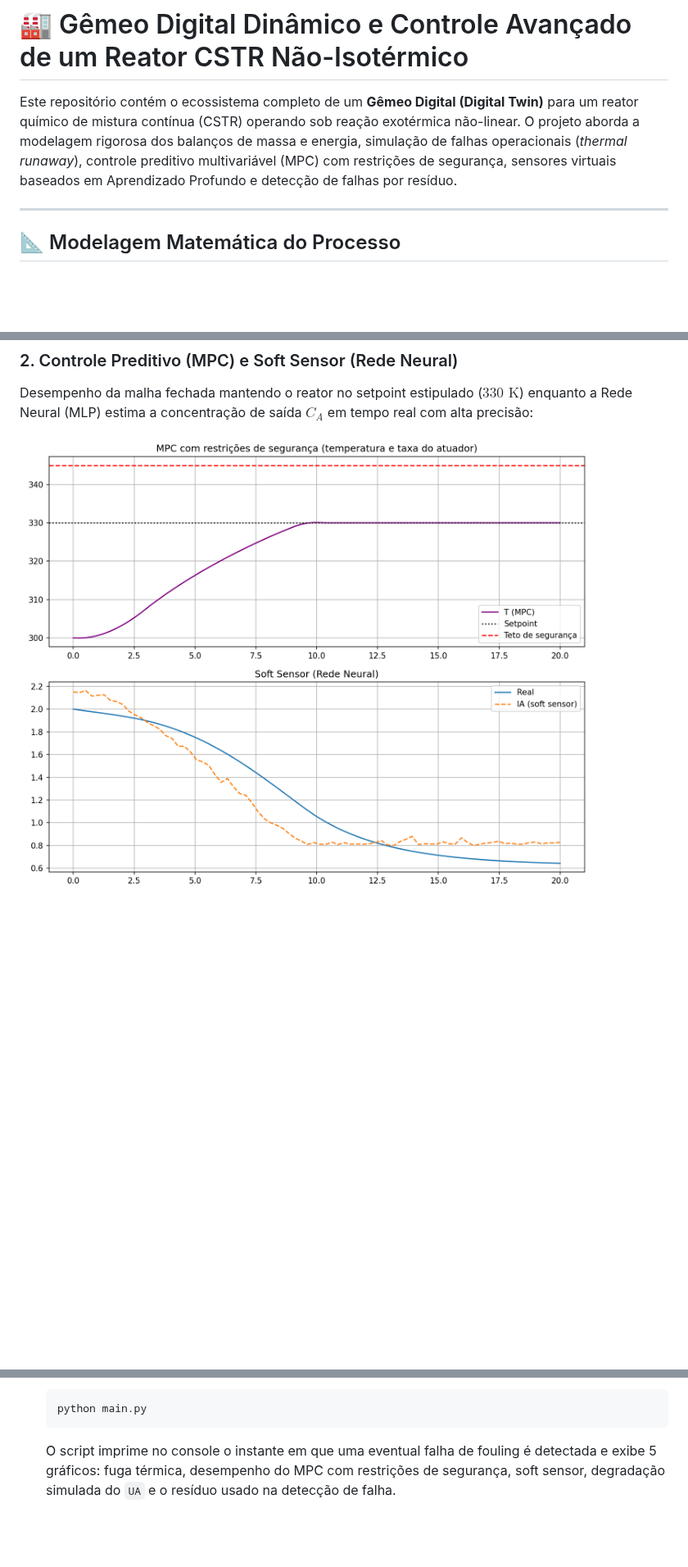
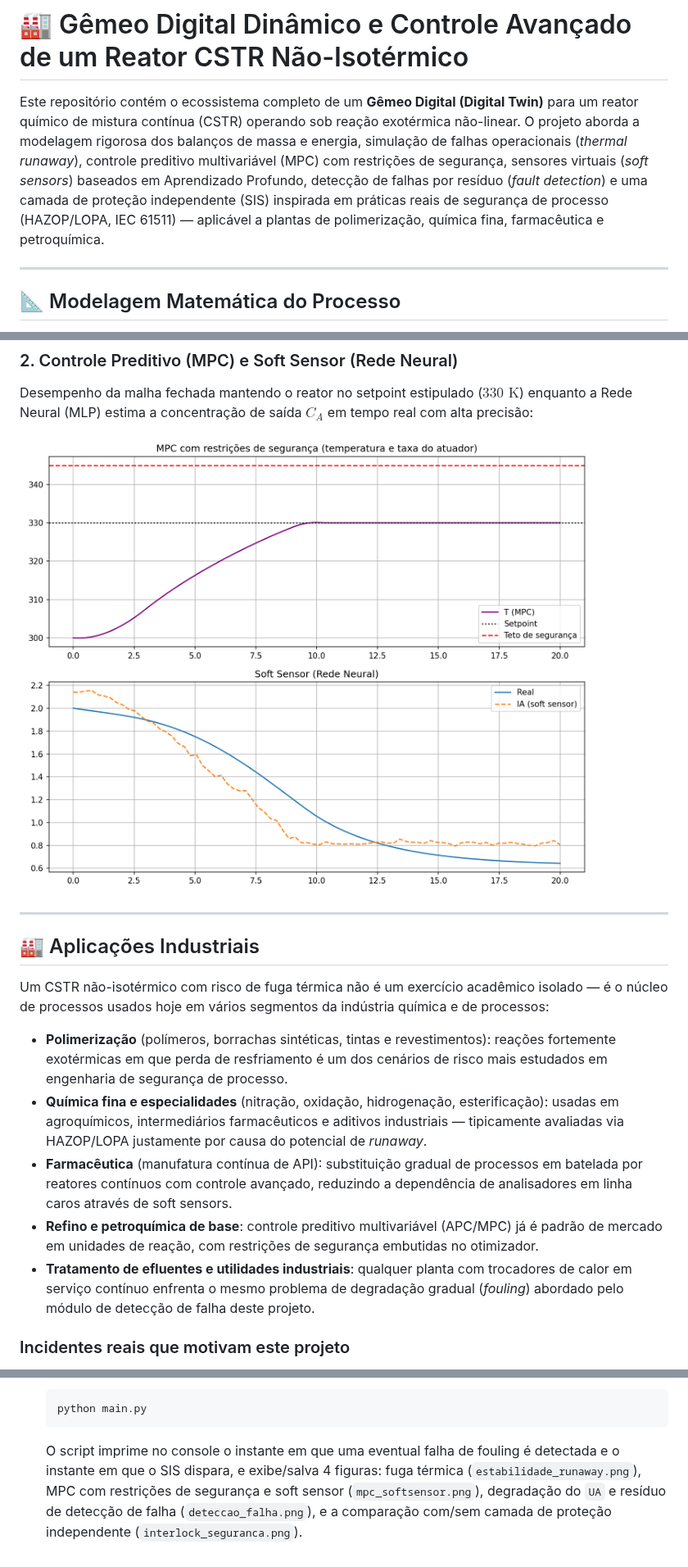
Before and after one commit to danielschmitt-ia/chemical-engineering, a Markdown page: README.md, 3 parts joined by grey strips. Shown at 82% size. Drawn GitHub-style; pictures changed too: mpc_softsensor.png; blank space fills up the shorter version.

````diff
--- a/README.md
+++ b/README.md
@@ -1,6 +1,6 @@
 # 🏭 Gêmeo Digital Dinâmico e Controle Avançado de um Reator CSTR Não-Isotérmico
 
-Este repositório contém o ecossistema completo de um **Gêmeo Digital (Digital Twin)** para um reator químico de mistura contínua (CSTR) operando sob reação exotérmica não-linear. O projeto aborda a modelagem rigorosa dos balanços de massa e energia, simulação de falhas operacionais (*thermal runaway*), controle preditivo multivariável (MPC) com restrições de segurança, sensores virtuais baseados em Aprendizado Profundo e detecção de falhas por resíduo.
+Este repositório contém o ecossistema completo de um **Gêmeo Digital (Digital Twin)** para um reator químico de mistura contínua (CSTR) operando sob reação exotérmica não-linear. O projeto aborda a modelagem rigorosa dos balanços de massa e energia, simulação de falhas operacionais (*thermal runaway*), controle preditivo multivariável (MPC) com restrições de segurança, sensores virtuais (*soft sensors*) baseados em Aprendizado Profundo, detecção de falhas por resíduo (*fault detection*) e uma camada de proteção independente (SIS) inspirada em práticas reais de segurança de processo (HAZOP/LOPA, IEC 61511) — aplicável a plantas de polimerização, química fina, farmacêutica e petroquímica.
 
 ---
 
@@ -48,3 +53,18 @@ Avaliação de risco em malha aberta demonstrando como uma queda de eficiência
 Desempenho da malha fechada mantendo o reator no setpoint estipulado ($330\text{ K}$) enquanto a Rede Neural (MLP) estima a concentração de saída $C_A$ em tempo real com alta precisão:
 
 ![Desempenho do MPC e Soft Sensor](mpc_softsensor.png)
+
+---
+
+## 🏭 Aplicações Industriais
+
+Um CSTR não-isotérmico com risco de fuga térmica não é um exercício acadêmico isolado — é o núcleo de processos usados hoje em vários segmentos da indústria química e de processos:
+
+- **Polimerização** (polímeros, borrachas sintéticas, tintas e revestimentos): reações fortemente exotérmicas em que perda de resfriamento é um dos cenários de risco mais estudados em engenharia de segurança de processo.
+- **Química fina e especialidades** (nitração, oxidação, hidrogenação, esterificação): usadas em agroquímicos, intermediários farmacêuticos e aditivos industriais — tipicamente avaliadas via HAZOP/LOPA justamente por causa do potencial de *runaway*.
+- **Farmacêutica** (manufatura contínua de API): substituição gradual de processos em batelada por reatores contínuos com controle avançado, reduzindo a dependência de analisadores em linha caros através de soft sensors.
+- **Refino e petroquímica de base**: controle preditivo multivariável (APC/MPC) já é padrão de mercado em unidades de reação, com restrições de segurança embutidas no otimizador.
+- **Tratamento de efluentes e utilidades industriais**: qualquer planta com trocadores de calor em serviço contínuo enfrenta o mesmo problema de degradação gradual (*fouling*) abordado pelo módulo de detecção de falha deste projeto.
+
+### Incidentes reais que motivam este projeto
+
@@ -69,4 +101,4 @@ Desempenho da malha fechada mantendo o reator no setpoint estipulado ($330\text{
    python main.py
    ```
 
-   O script imprime no console o instante em que uma eventual falha de fouling é detectada e exibe 5 gráficos: fuga térmica, desempenho do MPC com restrições de segurança, soft sensor, degradação simulada do `UA` e o resíduo usado na detecção de falha.
+   O script imprime no console o instante em que uma eventual falha de fouling é detectada e o instante em que o SIS dispara, e exibe/salva 4 figuras: fuga térmica (`estabilidade_runaway.png`), MPC com restrições de segurança e soft sensor (`mpc_softsensor.png`), degradação do `UA` e resíduo de detecção de falha (`deteccao_falha.png`), e a comparação com/sem camada de proteção independente (`interlock_seguranca.png`).
````
Also changed, not shown: other parts of README.md (+17 -0 lines), interlock_seguranca.png (added), 1 other file.
